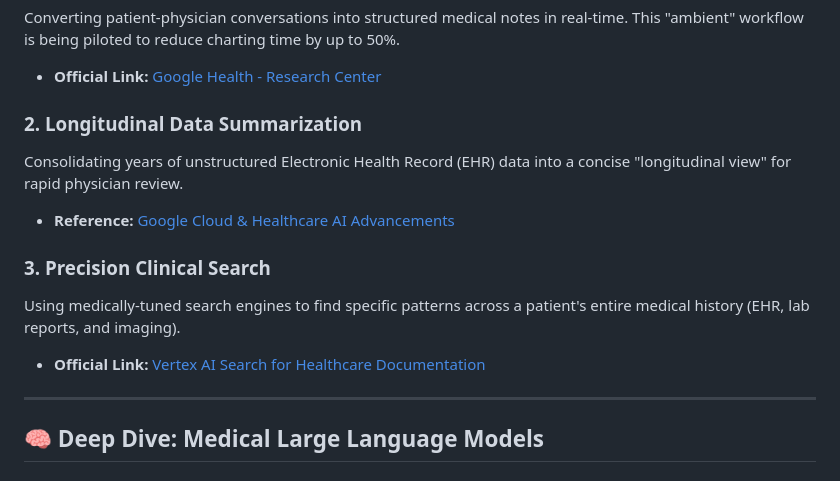
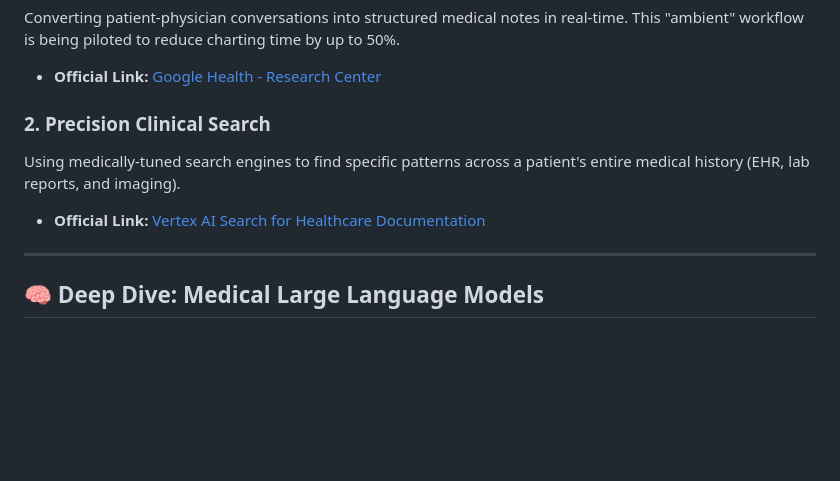
Before and after one commit to Franklin2412/medlink-research, a Markdown page: plans/05_ai_ml_medical_research.md, the part around one of its changes. GitHub-like rendering; blank space fills up the shorter version.

Commit message:
Apply user updates: removed longitudinal data section and updated clinical search link

```diff
--- a/plans/05_ai_ml_medical_research.md
+++ b/plans/05_ai_ml_medical_research.md
@@ -11,9 +11,5 @@ As of 2025-2026, healthcare has transitioned from experimental AI to **operation
 Converting patient-physician conversations into structured medical notes in real-time. This "ambient" workflow is being piloted to reduce charting time by up to 50%.
 - **Official Link:** [Google Health - Research Center](https://health.google/research/)
 
-### 2. Longitudinal Data Summarization
-Consolidating years of unstructured Electronic Health Record (EHR) data into a concise "longitudinal view" for rapid physician review.
-- **Reference:** [Google Cloud & Healthcare AI Advancements](https://www.prnewswire.com/news-releases/google-cloud-announces-new-generative-ai-advancements-for-healthcare-and-life-science-organizations-302086151.html)
-
-### 3. Precision Clinical Search
+### 2. Precision Clinical Search
 Using medically-tuned search engines to find specific patterns across a patient's entire medical history (EHR, lab reports, and imaging).
```
Also changed, not shown: other parts of plans/05_ai_ml_medical_research.md (+1 -1 lines).
